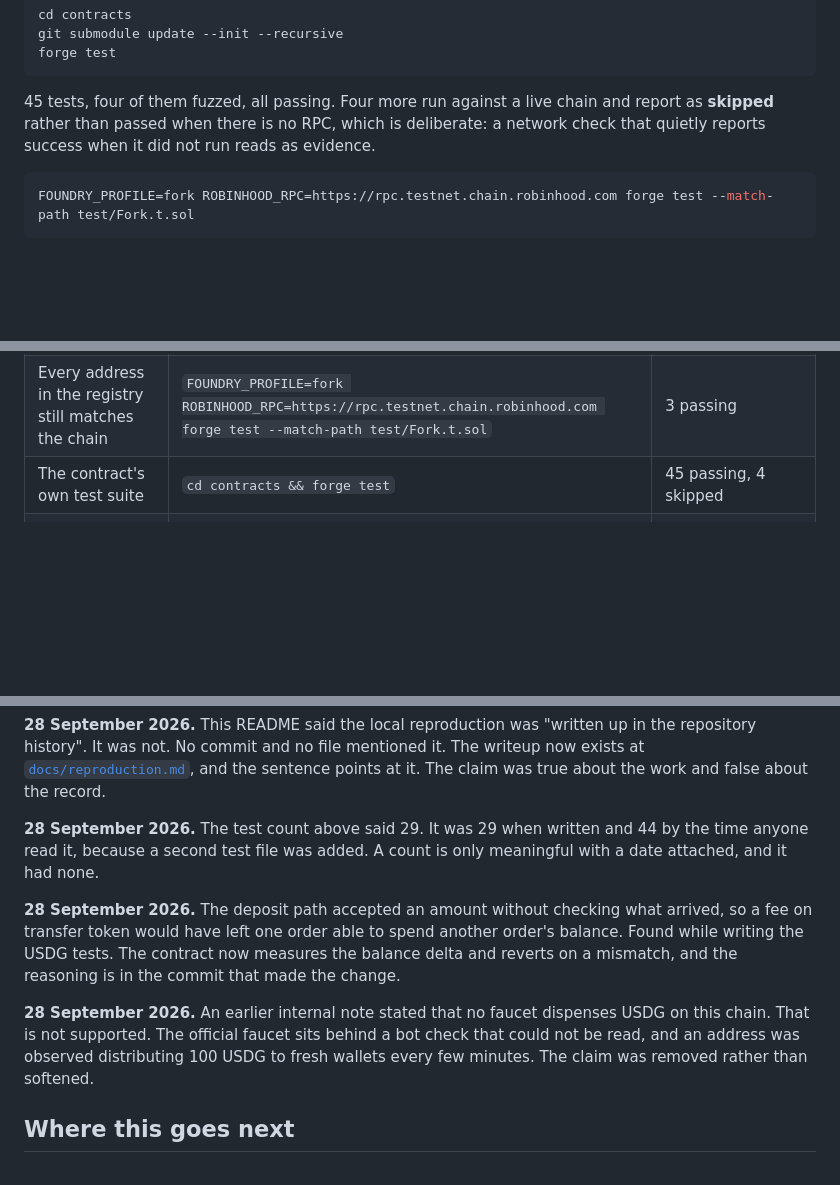
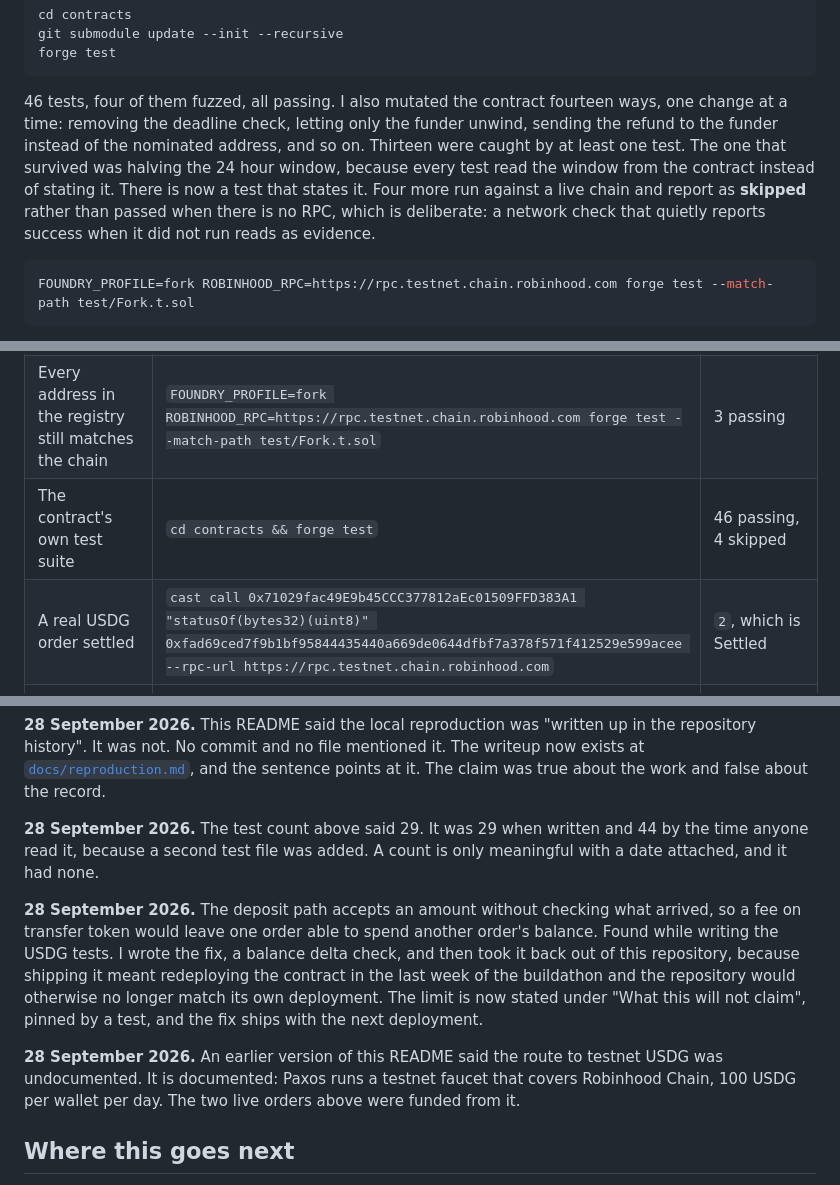
Before and after one commit to iamrobertmoore/Nullfill, a Markdown page: README.md, 3 parts joined by grey strips. GitHub-like rendering; blank space fills up the shorter version.

````diff
--- a/README.md
+++ b/README.md
@@ -106,7 +119,7 @@ git submodule update --init --recursive
 forge test
 ```
 
-45 tests, four of them fuzzed, all passing. Four more run against a live chain and report as **skipped** rather than passed when there is no RPC, which is deliberate: a network check that quietly reports success when it did not run reads as evidence.
+46 tests, four of them fuzzed, all passing. I also mutated the contract fourteen ways, one change at a time: removing the deadline check, letting only the funder unwind, sending the refund to the funder instead of the nominated address, and so on. Thirteen were caught by at least one test. The one that survived was halving the 24 hour window, because every test read the window from the contract instead of stating it. There is now a test that states it. Four more run against a live chain and report as **skipped** rather than passed when there is no RPC, which is deliberate: a network check that quietly reports success when it did not run reads as evidence.
 
 ```bash
 FOUNDRY_PROFILE=fork ROBINHOOD_RPC=https://rpc.testnet.chain.robinhood.com forge test --match-path test/Fork.t.sol
@@ -162,7 +175,8 @@ Every number and address above can be checked rather than believed. This table i
 | The contract is deployed and the window is 24 hours | `cast call 0x71029fac49E9b45CCC377812aEc01509FFD383A1 "FORCE_INCLUSION_WINDOW()(uint64)" --rpc-url https://rpc.testnet.chain.robinhood.com` | `86400` |
 | USDG is at that address and is six decimals | `cast call 0x7E955252E15c84f5768B83c41a71F9eba181802F "decimals()(uint8)" --rpc-url https://rpc.testnet.chain.robinhood.com` | `6` |
 | Every address in the registry still matches the chain | `FOUNDRY_PROFILE=fork ROBINHOOD_RPC=https://rpc.testnet.chain.robinhood.com forge test --match-path test/Fork.t.sol` | 3 passing |
-| The contract's own test suite | `cd contracts && forge test` | 45 passing, 4 skipped |
+| The contract's own test suite | `cd contracts && forge test` | 46 passing, 4 skipped |
+| A real USDG order settled | `cast call 0x71029fac49E9b45CCC377812aEc01509FFD383A1 "statusOf(bytes32)(uint8)" 0xfad69ced7f9b1bf95844435440a669de0644dfbf7a378f571f412529e599acee --rpc-url https://rpc.testnet.chain.robinhood.com` | `2`, which is Settled |
 | The console's own test suite | `cd web && npm test` | 22 passing |
 | The asset panel really checks the chain | Open the deployed console and read the right hand column | Six rows, each saying what the chain said |
 | The screening behaviour is real | [`docs/reproduction.md`](docs/reproduction.md), run the command in it | `-32000 Transaction rejected by chain policy` |
@@ -180,9 +194,9 @@ Claims this repository published and then changed. Kept because a correction is
 
 **28 September 2026.** The test count above said 29. It was 29 when written and 44 by the time anyone read it, because a second test file was added. A count is only meaningful with a date attached, and it had none.
 
-**28 September 2026.** The deposit path accepted an amount without checking what arrived, so a fee on transfer token would have left one order able to spend another order's balance. Found while writing the USDG tests. The contract now measures the balance delta and reverts on a mismatch, and the reasoning is in the commit that made the change.
+**28 September 2026.** The deposit path accepts an amount without checking what arrived, so a fee on transfer token would leave one order able to spend another order's balance. Found while writing the USDG tests. I wrote the fix, a balance delta check, and then took it back out of this repository, because shipping it meant redeploying the contract in the last week of the buildathon and the repository would otherwise no longer match its own deployment. The limit is now stated under "What this will not claim", pinned by a test, and the fix ships with the next deployment.
 
-**28 September 2026.** An earlier internal note stated that no faucet dispenses USDG on this chain. That is not supported. The official faucet sits behind a bot check that could not be read, and an address was observed distributing 100 USDG to fresh wallets every few minutes. The claim was removed rather than softened.
+**28 September 2026.** An earlier version of this README said the route to testnet USDG was undocumented. It is documented: Paxos runs a testnet faucet that covers Robinhood Chain, 100 USDG per wallet per day. The two live orders above were funded from it.
 
 ## Where this goes next
 
````
Also changed, not shown: other parts of README.md (+16 -3 lines).
